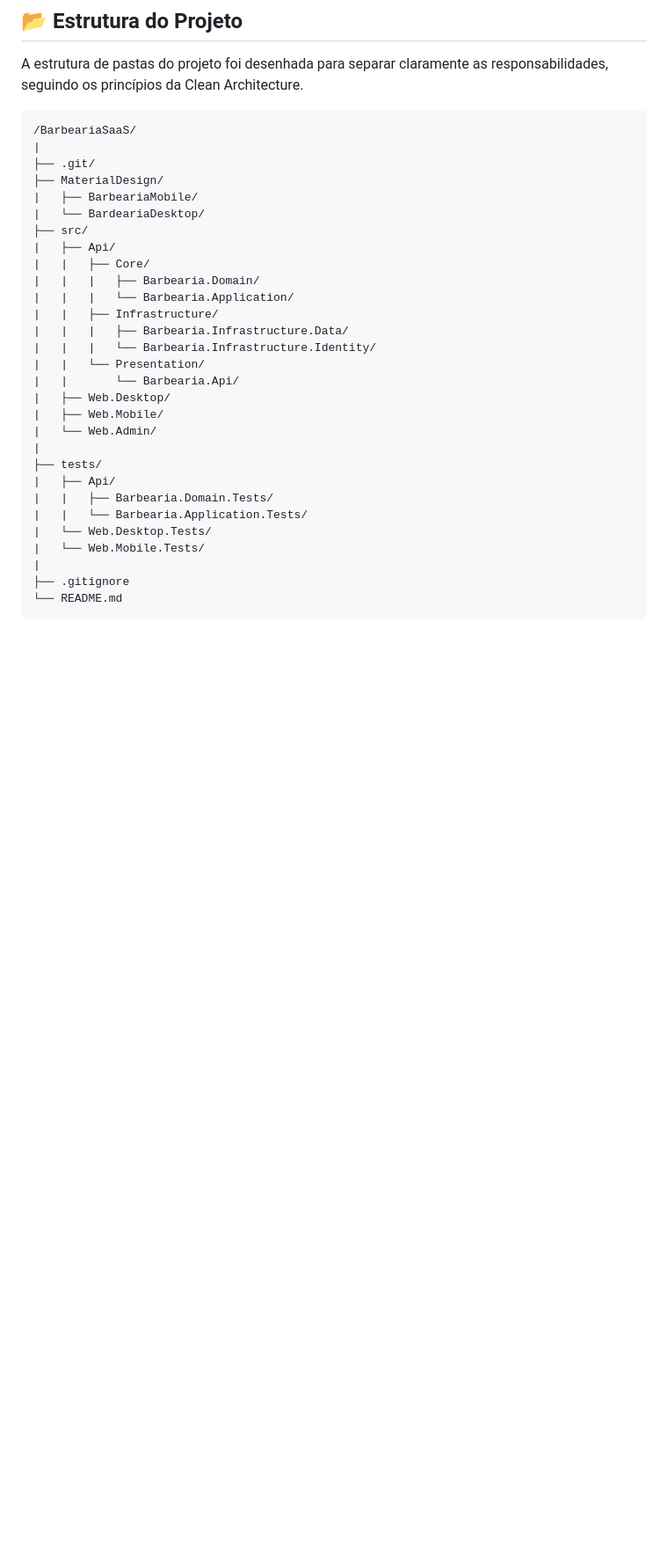
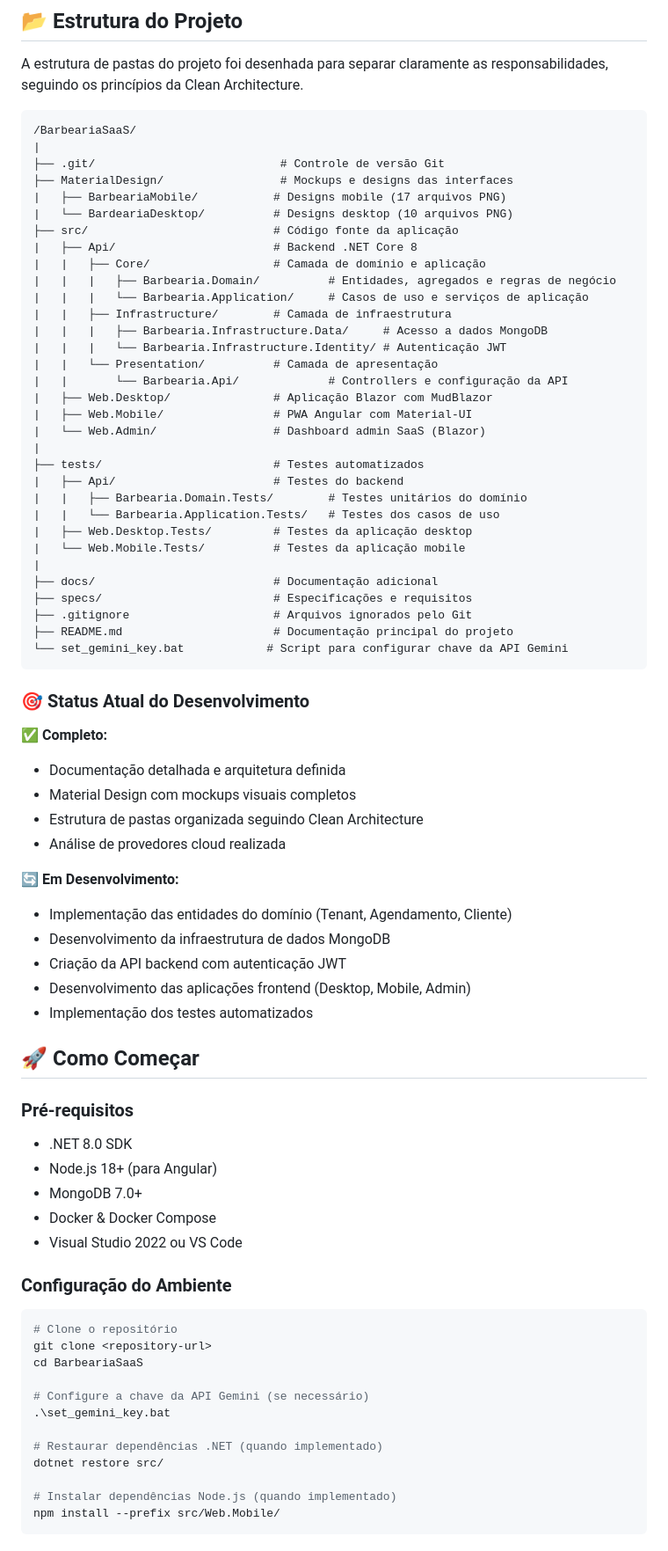
Before and after one commit to guelfi/BarbeariaSaaS, a Markdown page: README.md, the part around the change printed below. Shown: that part at 88% size. Rendered like a GitHub page; blank space fills up the shorter version.

````diff
--- a/README.md
+++ b/README.md
@@ -101,31 +143,75 @@ A estrutura de pastas do projeto foi desenhada para separar claramente as respon
 ```
 /BarbeariaSaaS/
 |
-├── .git/
-├── MaterialDesign/
-|   ├── BarbeariaMobile/
-|   └── BardeariaDesktop/
-├── src/
-|   ├── Api/
-|   |   ├── Core/
-|   |   |   ├── Barbearia.Domain/
-|   |   |   └── Barbearia.Application/
-|   |   ├── Infrastructure/
-|   |   |   ├── Barbearia.Infrastructure.Data/
-|   |   |   └── Barbearia.Infrastructure.Identity/
-|   |   └── Presentation/
-|   |       └── Barbearia.Api/
-|   ├── Web.Desktop/
-|   ├── Web.Mobile/
-|   └── Web.Admin/
+├── .git/                           # Controle de versão Git
+├── MaterialDesign/                 # Mockups e designs das interfaces
+|   ├── BarbeariaMobile/           # Designs mobile (17 arquivos PNG)
+|   └── BardeariaDesktop/          # Designs desktop (10 arquivos PNG)
+├── src/                           # Código fonte da aplicação
+|   ├── Api/                       # Backend .NET Core 8
+|   |   ├── Core/                  # Camada de domínio e aplicação
+|   |   |   ├── Barbearia.Domain/          # Entidades, agregados e regras de negócio
+|   |   |   └── Barbearia.Application/     # Casos de uso e serviços de aplicação
+|   |   ├── Infrastructure/        # Camada de infraestrutura
+|   |   |   ├── Barbearia.Infrastructure.Data/     # Acesso a dados MongoDB
+|   |   |   └── Barbearia.Infrastructure.Identity/ # Autenticação JWT
+|   |   └── Presentation/          # Camada de apresentação
+|   |       └── Barbearia.Api/             # Controllers e configuração da API
+|   ├── Web.Desktop/               # Aplicação Blazor com MudBlazor
+|   ├── Web.Mobile/                # PWA Angular com Material-UI
+|   └── Web.Admin/                 # Dashboard admin SaaS (Blazor)
 |
-├── tests/
-|   ├── Api/
-|   |   ├── Barbearia.Domain.Tests/
-|   |   └── Barbearia.Application.Tests/
-|   └── Web.Desktop.Tests/
-|   └── Web.Mobile.Tests/
+├── tests/                         # Testes automatizados
+|   ├── Api/                       # Testes do backend
+|   |   ├── Barbearia.Domain.Tests/        # Testes unitários do domínio
+|   |   └── Barbearia.Application.Tests/   # Testes dos casos de uso
+|   ├── Web.Desktop.Tests/         # Testes da aplicação desktop
+|   └── Web.Mobile.Tests/          # Testes da aplicação mobile
 |
-├── .gitignore
-└── README.md
+├── docs/                          # Documentação adicional
+├── specs/                         # Especificações e requisitos
+├── .gitignore                     # Arquivos ignorados pelo Git
+├── README.md                      # Documentação principal do projeto
+└── set_gemini_key.bat            # Script para configurar chave da API Gemini
 ```
+
+### 🎯 Status Atual do Desenvolvimento
+
+**✅ Completo:**
+- Documentação detalhada e arquitetura definida
+- Material Design com mockups visuais completos
+- Estrutura de pastas organizada seguindo Clean Architecture
+- Análise de provedores cloud realizada
+
+**🔄 Em Desenvolvimento:**
+- Implementação das entidades do domínio (Tenant, Agendamento, Cliente)
+- Desenvolvimento da infraestrutura de dados MongoDB
+- Criação da API backend com autenticação JWT
+- Desenvolvimento das aplicações frontend (Desktop, Mobile, Admin)
+- Implementação dos testes automatizados
+
+## 🚀 Como Começar
+
+### Pré-requisitos
+- .NET 8.0 SDK
+- Node.js 18+ (para Angular)
+- MongoDB 7.0+
+- Docker & Docker Compose
+- Visual Studio 2022 ou VS Code
+
+### Configuração do Ambiente
+```bash
+# Clone o repositório
+git clone <repository-url>
+cd BarbeariaSaaS
+
+# Configure a chave da API Gemini (se necessário)
+.\set_gemini_key.bat
+
+# Restaurar dependências .NET (quando implementado)
+dotnet restore src/
+
+# Instalar dependências Node.js (quando implementado)
+npm install --prefix src/Web.Mobile/
+```
+
````
Also changed, not shown: other parts of README.md (+90 -26 lines).
